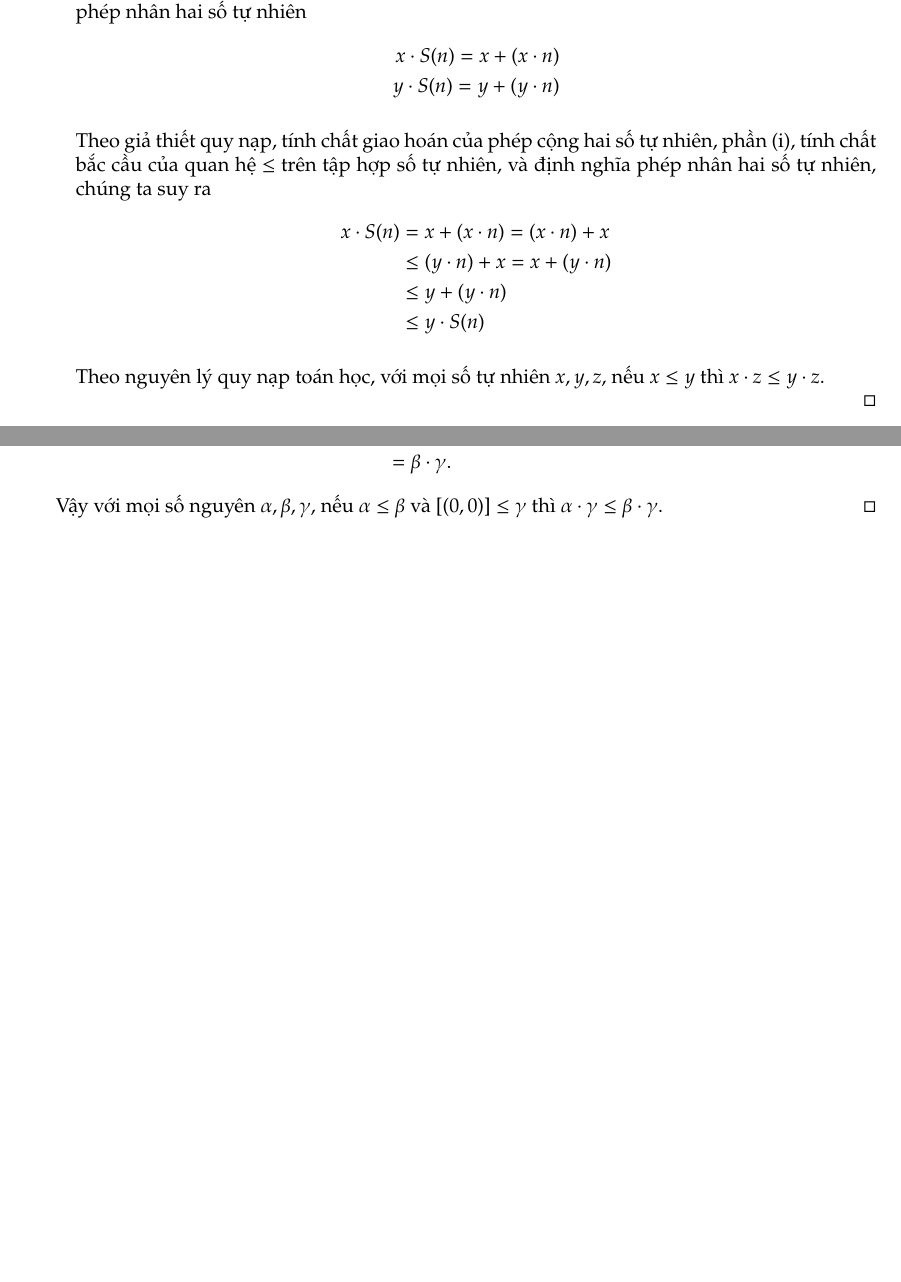
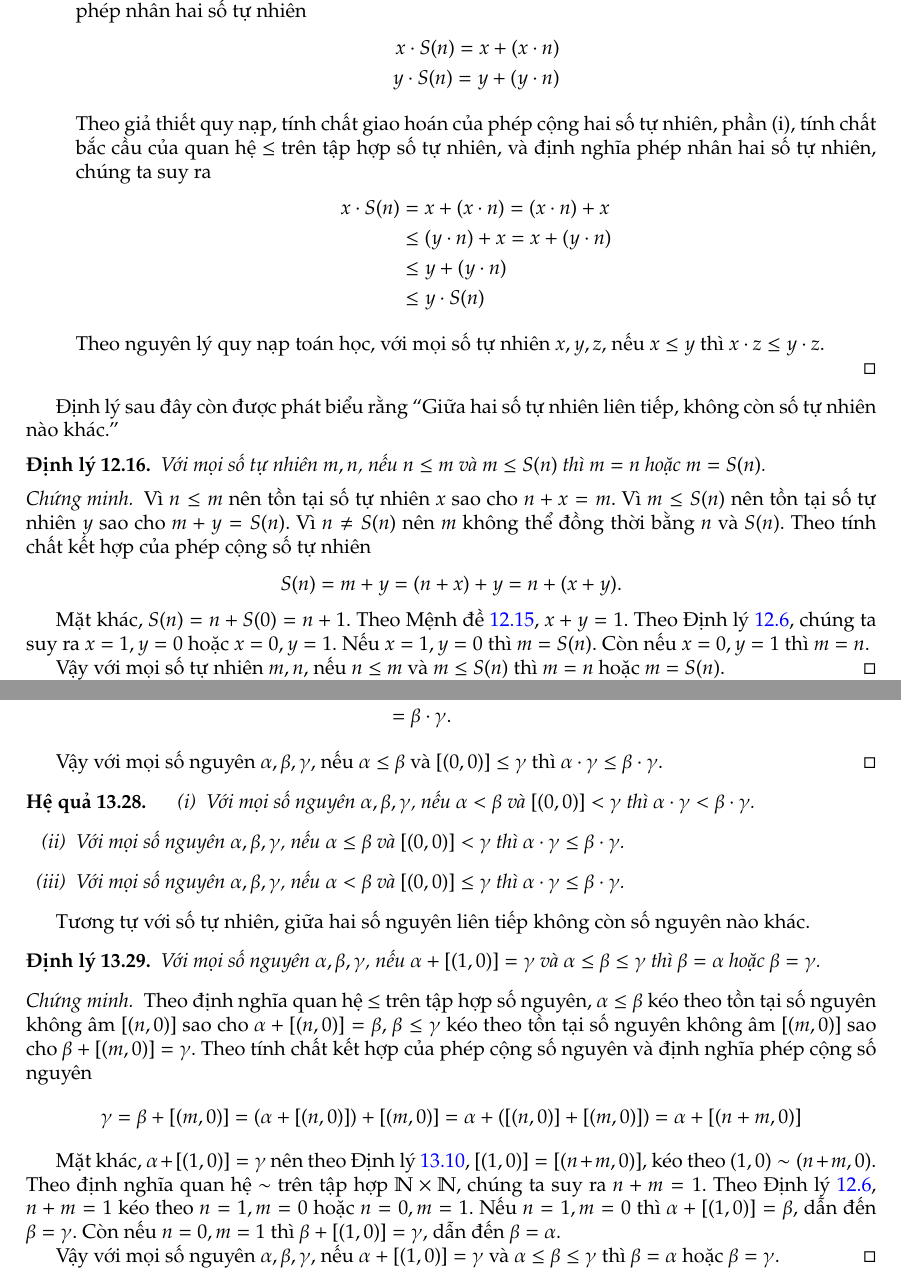
Before and after one commit to duong755/vermischt, a LaTeX book (set-theory/main.tex, which reads set-theory/chapter4.tex): two parts of pages 43 and 56 of 65 before the commit and two parts of pages 43 and 57 of 66 after it, joined at a grey line, cut so that both start at the same text, the shorter picture padded with empty space. Compiled offline with pdfLaTeX.

Commit message:
feat(set-theory): chapter 4, consecutive natural numbers, consecutive integers

```diff
--- a/set-theory/chapter4.tex
+++ b/set-theory/chapter4.tex
@@ -555,6 +571,22 @@ Sự liên hệ giữa quan hệ $\leq$ và hai phép toán cộng và nhân tr
 
 		      Theo nguyên lý quy nạp toán học, với mọi số tự nhiên $x, y, z$, nếu $x\leq y$ thì $x\cdot z\leq y\cdot z$.
 	\end{enumerate}
+\end{proof}
+
+Định lý sau đây còn được phát biểu rằng ``Giữa hai số tự nhiên liên tiếp, không còn số tự nhiên nào khác.''
+\begin{theorem}
+	Với mọi số tự nhiên $m, n$, nếu $n\leq m$ và $m \leq S(n)$ thì $m = n$ hoặc $m = S(n)$.
+\end{theorem}
+
+\begin{proof}
+	Vì $n\leq m$ nên tồn tại số tự nhiên $x$ sao cho $n + x = m$. Vì $m\leq S(n)$ nên tồn tại số tự nhiên $y$ sao cho $m + y = S(n)$. Vì $n\ne S(n)$ nên $m$ không thể đồng thời bằng $n$ và $S(n)$. Theo tính chất kết hợp của phép cộng số tự nhiên
+	\[
+		S(n) = m + y = (n + x) + y = n + (x + y).
+	\]
+
+	Mặt khác, $S(n) = n + S(0) = n + 1$. Theo Mệnh đề~\ref{proposition:addition-cancellation}, $x + y = 1$. Theo Định lý~\ref{theorem:addition-and-zero}, chúng ta suy ra $x = 1, y = 0$ hoặc $x = 0, y = 1$. Nếu $x = 1, y = 0$ thì $m = S(n)$. Còn nếu $x = 0, y = 1$ thì $m = n$.
+
+	Vậy với mọi số tự nhiên $m, n$, nếu $n\leq m$ và $m \leq S(n)$ thì $m = n$ hoặc $m = S(n)$.
 \end{proof}
 
 \section{Số nguyên}\label{section:integers}
@@ -1312,6 +1357,30 @@ Phần (iv) của định lý trên tương đương với định lý sau. Sử
 	Vậy với mọi số nguyên $\alpha, \beta, \gamma$, nếu $\alpha\leq\beta$ và $[(0,0)]\leq\gamma$ thì $\alpha\cdot\gamma \leq \beta\cdot\gamma$.
 \end{proof}
 
+\begin{corollary}
+	\begin{enumerate}[label={(\roman*)}]
+		\item Với mọi số nguyên $\alpha, \beta, \gamma$, nếu $\alpha < \beta$ và $[(0,0)] < \gamma$ thì $\alpha\cdot\gamma < \beta\cdot\gamma$.
+		\item Với mọi số nguyên $\alpha, \beta, \gamma$, nếu $\alpha \leq \beta$ và $[(0,0)] < \gamma$ thì $\alpha\cdot\gamma \leq \beta\cdot\gamma$.
+		\item Với mọi số nguyên $\alpha, \beta, \gamma$, nếu $\alpha < \beta$ và $[(0,0)] \leq \gamma$ thì $\alpha\cdot\gamma \leq \beta\cdot\gamma$.
+	\end{enumerate}
+\end{corollary}
+
+Tương tự với số tự nhiên, giữa hai số nguyên liên tiếp không còn số nguyên nào khác.
+\begin{theorem}
+	Với mọi số nguyên $\alpha, \beta, \gamma$, nếu $\alpha + [(1,0)] = \gamma$ và $\alpha \leq \beta \leq \gamma$ thì $\beta = \alpha$ hoặc $\beta = \gamma$.
+\end{theorem}
+
+\begin{proof}
+	Theo định nghĩa quan hệ $\leq$ trên tập hợp số nguyên, $\alpha \leq \beta$ kéo theo tồn tại số nguyên không âm $[(n,0)]$ sao cho $\alpha + [(n, 0)] = \beta$, $\beta \leq \gamma$ kéo theo tồn tại số nguyên không âm $[(m, 0)]$ sao cho $\beta + [(m, 0)] = \gamma$. Theo tính chất kết hợp của phép cộng số nguyên và định nghĩa phép cộng số nguyên
+	\[
+		\gamma = \beta + [(m, 0)] = (\alpha + [(n, 0)]) + [(m, 0)] = \alpha + ([(n, 0)] + [(m, 0)]) = \alpha + [(n+m, 0)]
+	\]
+
+	Mặt khác, $\alpha + [(1, 0)] = \gamma$ nên theo Định lý~\ref{theorem:foundation-of-integer-subtraction}, $[(1, 0)] = [(n+m, 0)]$, kéo theo $(1, 0)\sim (n+m, 0)$. Theo định nghĩa quan hệ $\sim$ trên tập hợp $\mathbb{N}\times\mathbb{N}$, chúng ta suy ra $n + m = 1$. Theo Định lý~\ref{theorem:addition-and-zero}, $n + m = 1$ kéo theo $n = 1, m = 0$ hoặc $n = 0, m = 1$. Nếu $n = 1, m = 0$ thì $\alpha + [(1, 0)] = \beta$, dẫn đến $\beta = \gamma$. Còn nếu $n = 0, m = 1$ thì $\beta + [(1, 0)] = \gamma$, dẫn đến $\beta = \alpha$.
+
+	Vậy với mọi số nguyên $\alpha, \beta, \gamma$, nếu $\alpha + [(1,0)] = \gamma$ và $\alpha \leq \beta \leq \gamma$ thì $\beta = \alpha$ hoặc $\beta = \gamma$.
+\end{proof}
+
 \subsection*{Số nguyên và Số tự nhiên}
 
 Cho đến lúc này, chúng ta vẫn sử dụng định nghĩa ``số nguyên là một lớp tương đương theo quan hệ $\sim$ trên tập hợp $\mathbb{N}\times\mathbb{N}$'' và sử dụng kí hiệu $[(a, b)]$ để biểu thị số nguyên, trong đó $a$ và $b$ là hai số tự nhiên theo hệ tiên đề Peano. Cách kí hiệu như vậy cho phép chúng ta nhìn nhận số nguyên như một đối tượng được xây dựng từ số tự nhiên và quy việc định nghĩa các phép toán, quan hệ, và chứng minh các định lý về số nguyên về các định nghĩa và định lý với số tự nhiên. Rõ ràng là cách kí hiệu này không hề giống với kí hiệu mà chúng ta được tiếp cận khi học phổ thông. Câu hỏi được đặt ra là chúng ta có nhất định phải kí hiệu số nguyên dưới dạng $[(a, b)]$ hay không?
```
Also changed, not shown: set-theory/chapter4.tex (44 more changed lines).
